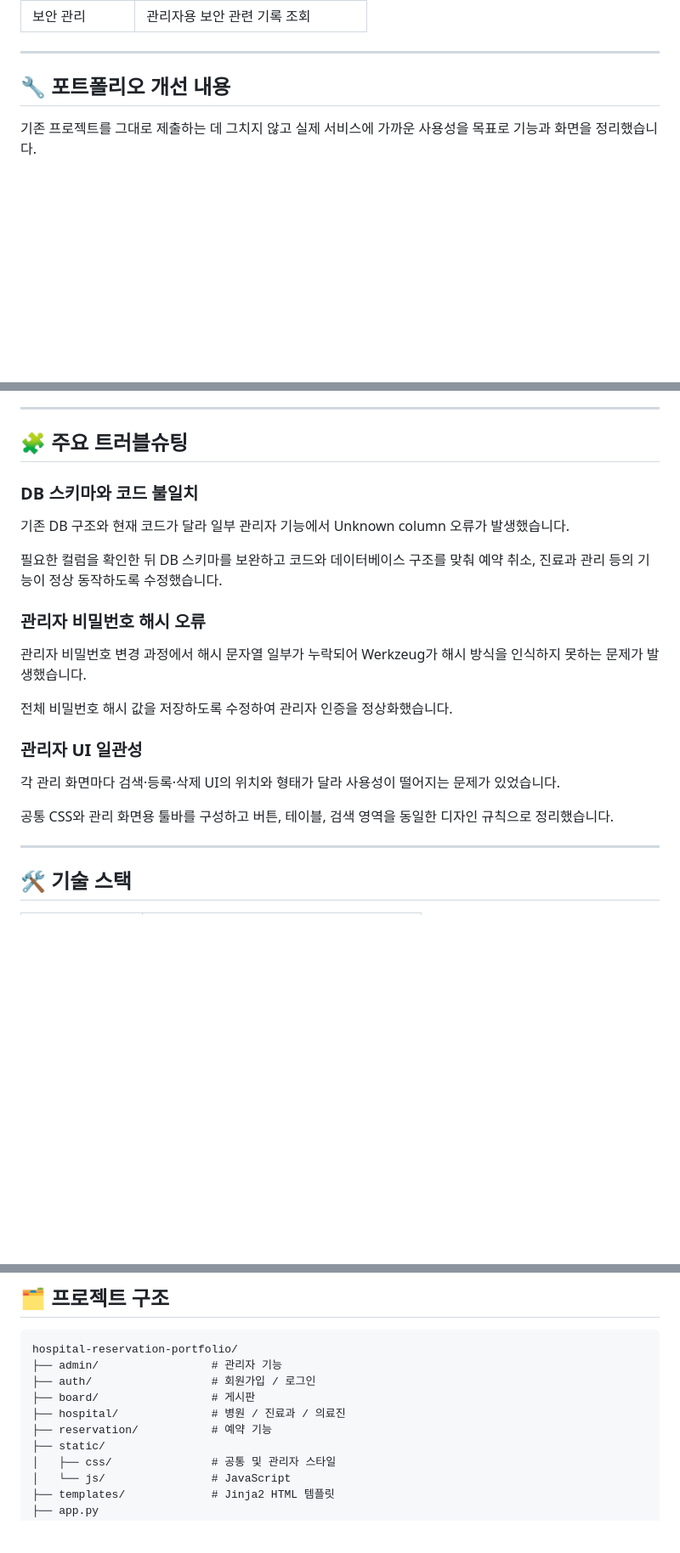
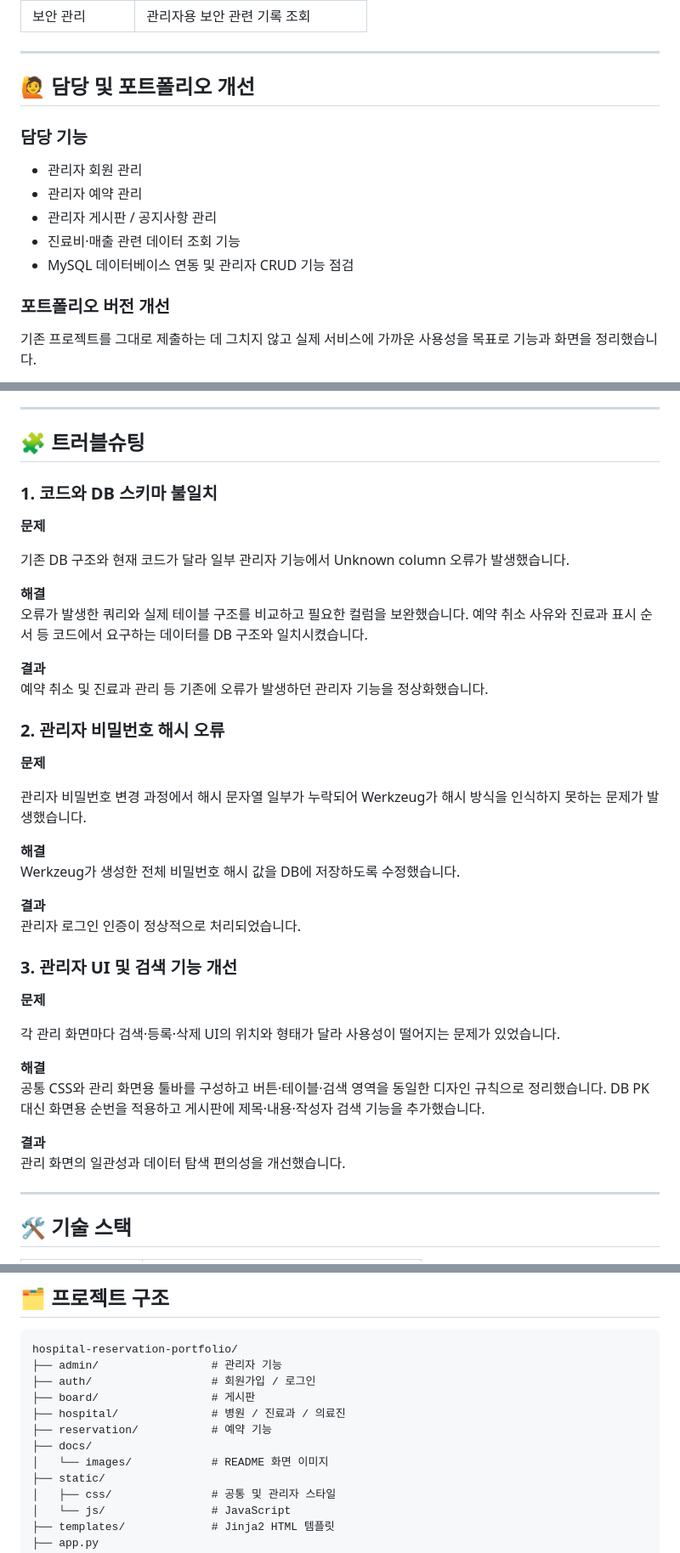
Before and after one commit to cow-jung/hospital-reservation-portfolio, a Markdown page: README.md, 3 parts joined by grey strips. Shown at 85% size. GitHub-like rendering; blank space fills up the shorter version.

Commit message:
Polish portfolio README

```diff
--- a/README.md
+++ b/README.md
@@ -59,7 +59,17 @@
 
 ---
 
-## 🔧 포트폴리오 개선 내용
+## 🙋 담당 및 포트폴리오 개선
+
+### 담당 기능
+
+- 관리자 회원 관리
+- 관리자 예약 관리
+- 관리자 게시판 / 공지사항 관리
+- 진료비·매출 관련 데이터 조회 기능
+- MySQL 데이터베이스 연동 및 관리자 CRUD 기능 점검
+
+### 포트폴리오 버전 개선
 
 기존 프로젝트를 그대로 제출하는 데 그치지 않고 실제 서비스에 가까운 사용성을 목표로 기능과 화면을 정리했습니다.
 
@@ -75,25 +85,43 @@
 
 ---
 
-## 🧩 주요 트러블슈팅
+## 🧩 트러블슈팅
 
-### DB 스키마와 코드 불일치
+### 1. 코드와 DB 스키마 불일치
+
+**문제**
 
 기존 DB 구조와 현재 코드가 달라 일부 관리자 기능에서 Unknown column 오류가 발생했습니다.
 
-필요한 컬럼을 확인한 뒤 DB 스키마를 보완하고 코드와 데이터베이스 구조를 맞춰 예약 취소, 진료과 관리 등의 기능이 정상 동작하도록 수정했습니다.
+**해결**
+오류가 발생한 쿼리와 실제 테이블 구조를 비교하고 필요한 컬럼을 보완했습니다. 예약 취소 사유와 진료과 표시 순서 등 코드에서 요구하는 데이터를 DB 구조와 일치시켰습니다.
 
-### 관리자 비밀번호 해시 오류
+**결과**
+예약 취소 및 진료과 관리 등 기존에 오류가 발생하던 관리자 기능을 정상화했습니다.
+
+### 2. 관리자 비밀번호 해시 오류
+
+**문제**
 
 관리자 비밀번호 변경 과정에서 해시 문자열 일부가 누락되어 Werkzeug가 해시 방식을 인식하지 못하는 문제가 발생했습니다.
 
-전체 비밀번호 해시 값을 저장하도록 수정하여 관리자 인증을 정상화했습니다.
+**해결**
+Werkzeug가 생성한 전체 비밀번호 해시 값을 DB에 저장하도록 수정했습니다.
 
-### 관리자 UI 일관성
+**결과**
+관리자 로그인 인증이 정상적으로 처리되었습니다.
+
+### 3. 관리자 UI 및 검색 기능 개선
+
+**문제**
 
 각 관리 화면마다 검색·등록·삭제 UI의 위치와 형태가 달라 사용성이 떨어지는 문제가 있었습니다.
 
-공통 CSS와 관리 화면용 툴바를 구성하고 버튼, 테이블, 검색 영역을 동일한 디자인 규칙으로 정리했습니다.
+**해결**
+공통 CSS와 관리 화면용 툴바를 구성하고 버튼·테이블·검색 영역을 동일한 디자인 규칙으로 정리했습니다. DB PK 대신 화면용 순번을 적용하고 게시판에 제목·내용·작성자 검색 기능을 추가했습니다.
+
+**결과**
+관리 화면의 일관성과 데이터 탐색 편의성을 개선했습니다.
 
 ---
 
@@ -119,6 +147,8 @@ hospital-reservation-portfolio/
 ├── board/                 # 게시판
 ├── hospital/              # 병원 / 진료과 / 의료진
 ├── reservation/           # 예약 기능
+├── docs/
+│   └── images/            # README 화면 이미지
 ├── static/
 │   ├── css/               # 공통 및 관리자 스타일
 │   └── js/                # JavaScript
```
Also changed, not shown: other parts of README.md (+3 -3 lines).
